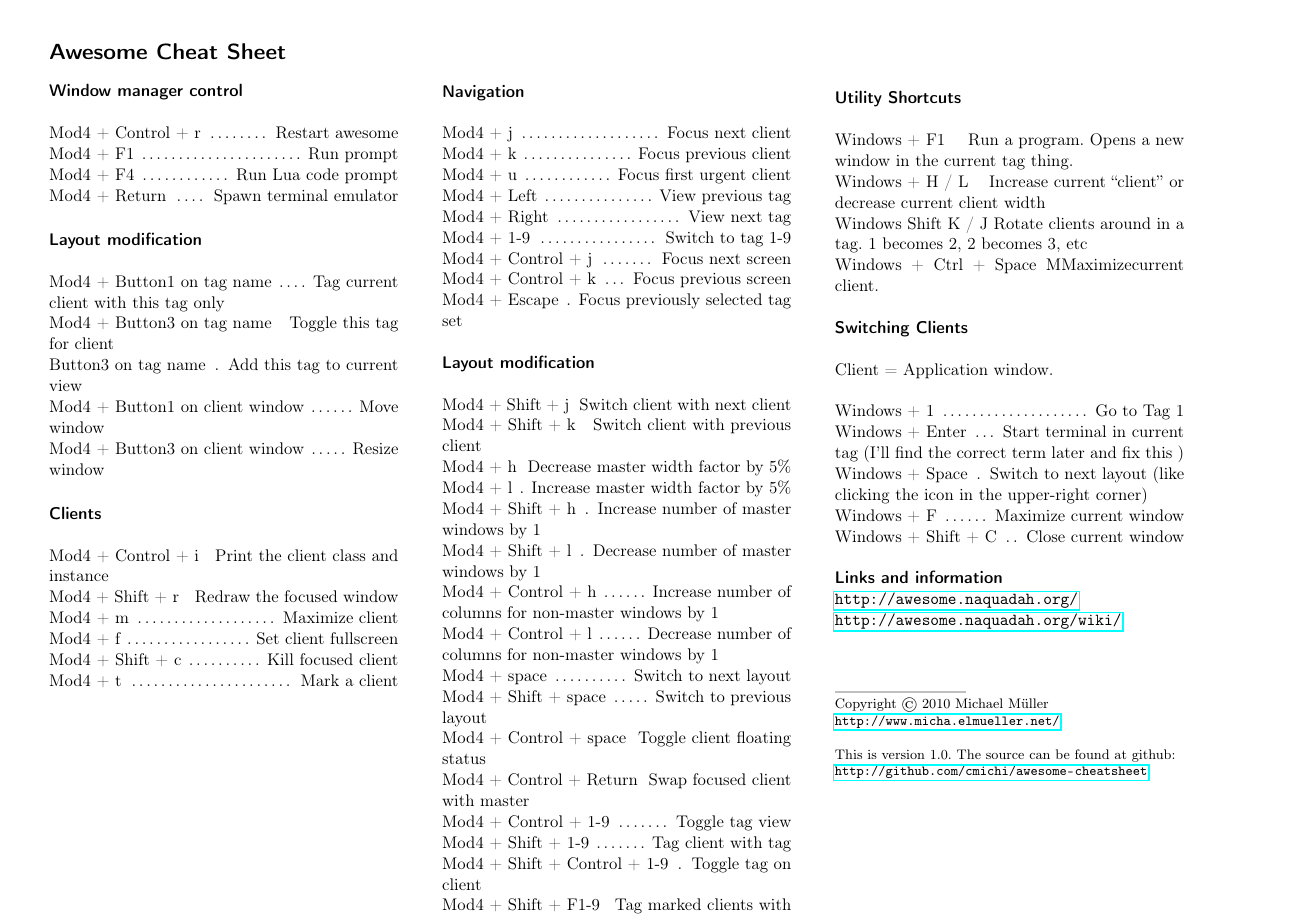
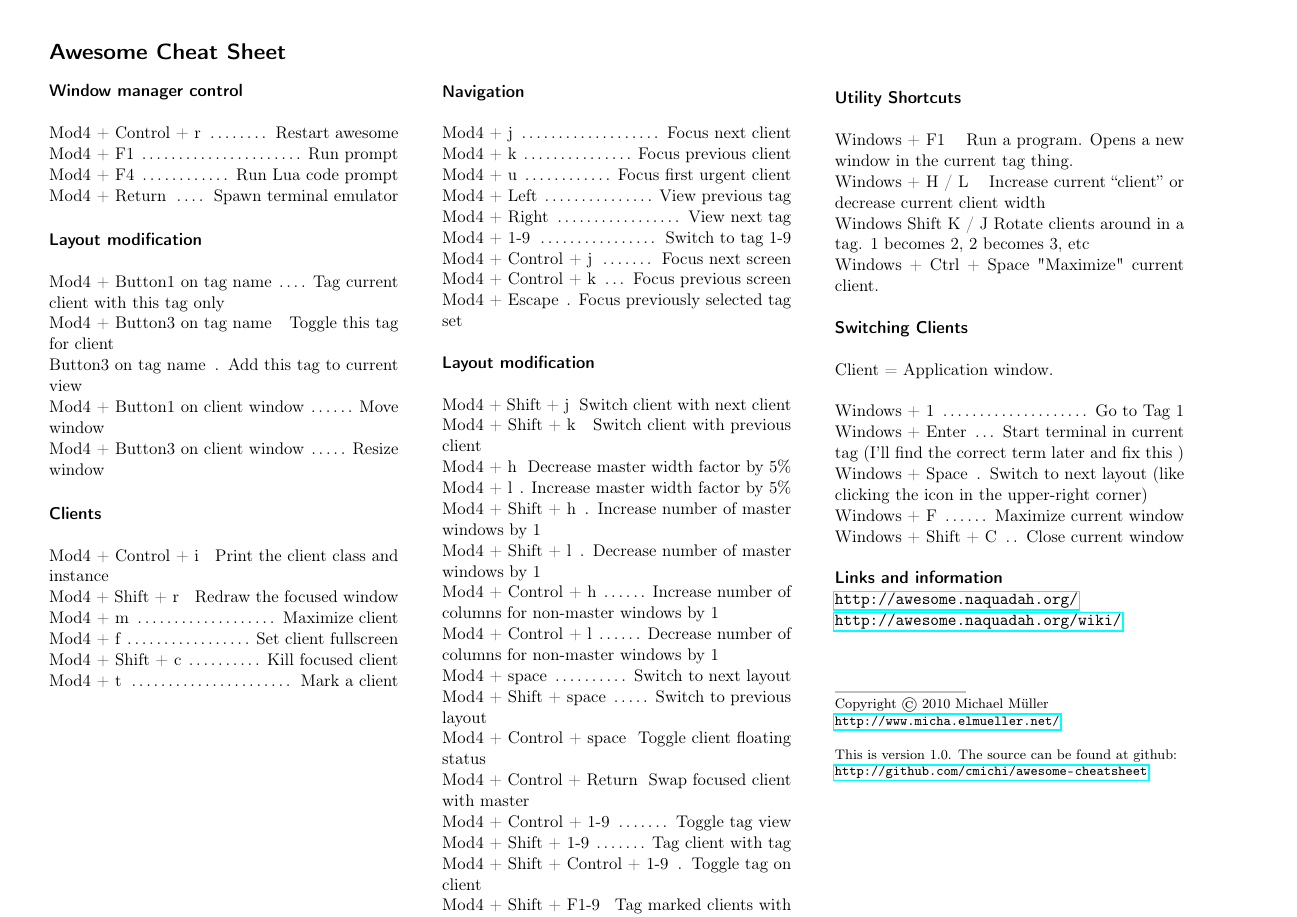
Before and after one commit to cmichi/awesome-cheatsheet, a LaTeX document (awesome.tex): the whole page. Compiled offline with pdfLaTeX.

Commit message:
removed german separation

```diff
--- a/awesome.tex
+++ b/awesome.tex
@@ -6,7 +6,6 @@
 
 \documentclass[DIN, pagenumber=false, parskip=half]{scrartcl}
 
-\usepackage{ngerman}
 \usepackage[utf8]{inputenc}
 \usepackage[T1]{fontenc}
 
```
Also changed, not shown: awesome.pdf.
